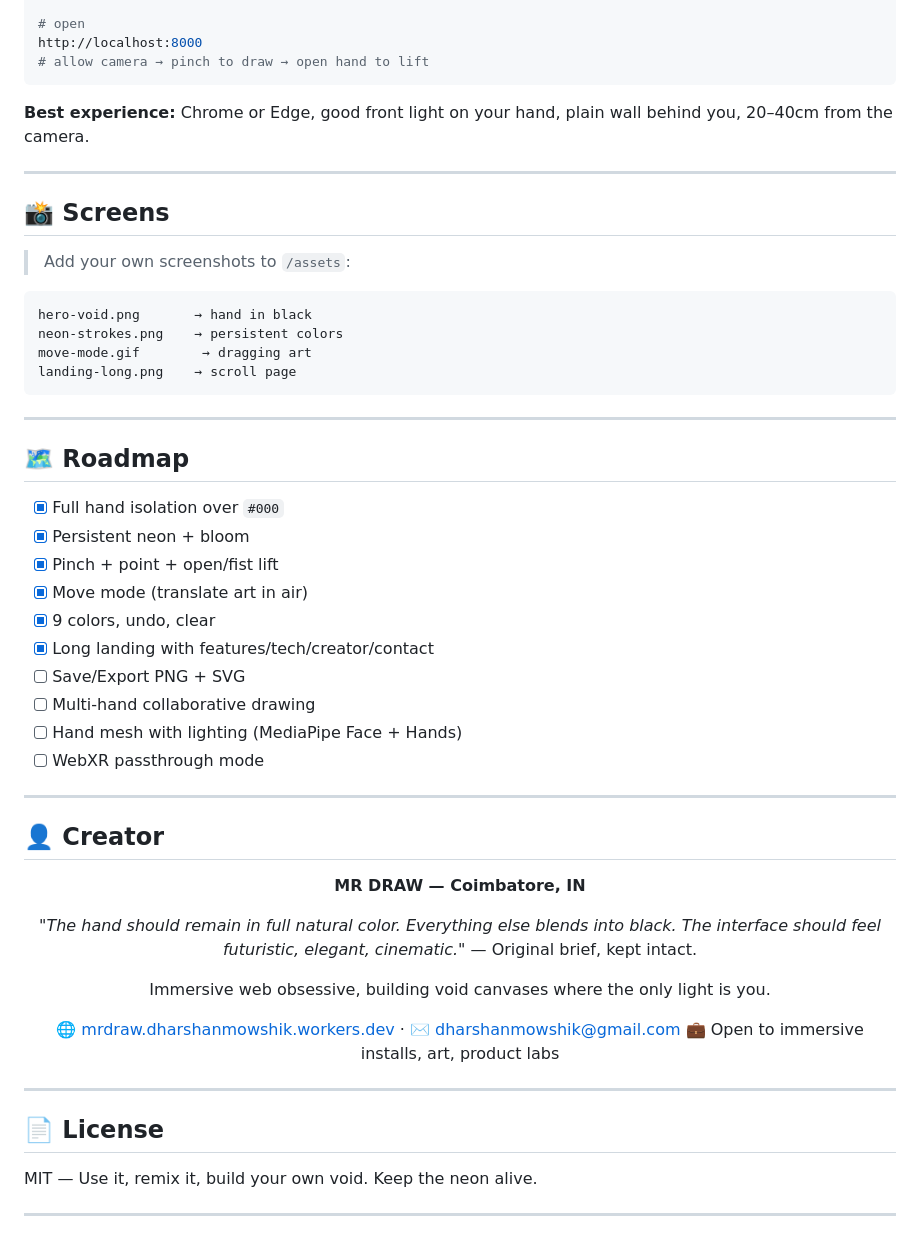
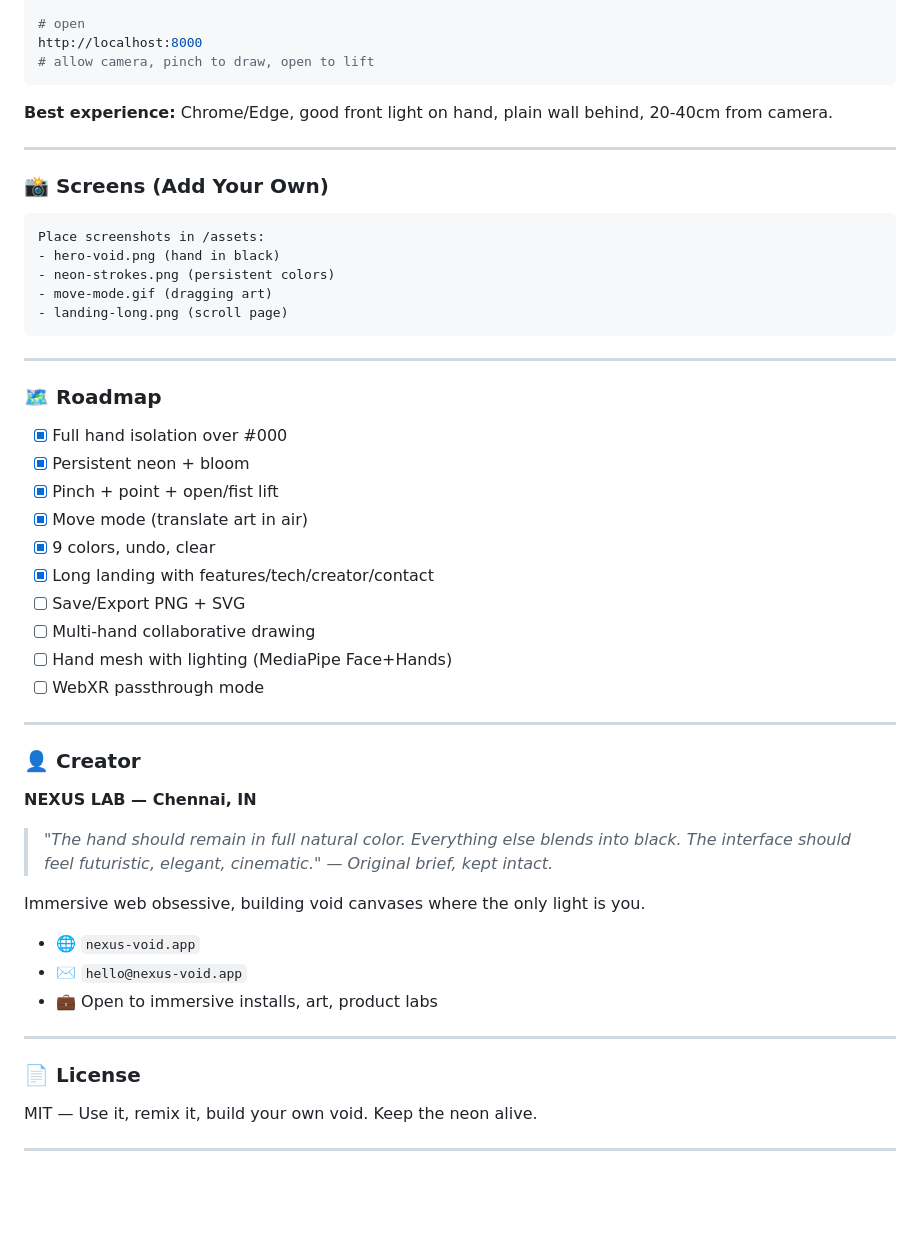
Before and after one commit to Mowshik1210/MR-DRAW, a Markdown page: README.md, the part around one of its changes. Rendered like a GitHub page; blank space fills up the shorter version.

````diff
--- a/README.md
+++ b/README.md
@@ -165,29 +147,28 @@ npx serve .
 
 # open
 http://localhost:8000
-# allow camera → pinch to draw → open hand to lift
+# allow camera, pinch to draw, open to lift
 ```
 
-**Best experience:** Chrome or Edge, good front light on your hand, plain wall behind you, 20–40cm from the camera.
+**Best experience:** Chrome/Edge, good front light on hand, plain wall behind, 20-40cm from camera.
 
 ---
 
-## 📸 Screens
-
-> Add your own screenshots to `/assets`:
+### 📸 Screens (Add Your Own)
 
 ```
-hero-void.png       → hand in black
-neon-strokes.png    → persistent colors
-move-mode.gif        → dragging art
-landing-long.png    → scroll page
+Place screenshots in /assets:
+- hero-void.png (hand in black)
+- neon-strokes.png (persistent colors)
+- move-mode.gif (dragging art)
+- landing-long.png (scroll page)
 ```
 
 ---
 
-## 🗺️ Roadmap
+### 🗺️ Roadmap
 
-- [x] Full hand isolation over `#000`
+- [x] Full hand isolation over #000
 - [x] Persistent neon + bloom
 - [x] Pinch + point + open/fist lift
 - [x] Move mode (translate art in air)
@@ -195,30 +176,25 @@ landing-long.png    → scroll page
 - [x] Long landing with features/tech/creator/contact
 - [ ] Save/Export PNG + SVG
 - [ ] Multi-hand collaborative drawing
-- [ ] Hand mesh with lighting (MediaPipe Face + Hands)
+- [ ] Hand mesh with lighting (MediaPipe Face+Hands)
 - [ ] WebXR passthrough mode
 
 ---
 
-## 👤 Creator
+### 👤 Creator
 
-<div align="center">
-
-**MR DRAW — Coimbatore, IN**
-
-*"The hand should remain in full natural color. Everything else blends into black. The interface should feel futuristic, elegant, cinematic."*
-— Original brief, kept intact.
+**NEXUS LAB — Chennai, IN**
+> *"The hand should remain in full natural color. Everything else blends into black. The interface should feel futuristic, elegant, cinematic." — Original brief, kept intact.*
 
 Immersive web obsessive, building void canvases where the only light is you.
 
-🌐 [mrdraw.dharshanmowshik.workers.dev](https://mrdraw.dharshanmowshik.workers.dev) · ✉️ dharshanmowshik@gmail.com
-💼 Open to immersive installs, art, product labs
-
-</div>
+- 🌐 `nexus-void.app`
+- ✉️ `hello@nexus-void.app`
+- 💼 Open to immersive installs, art, product labs
 
 ---
 
-## 📄 License
+### 📄 License
 
 MIT — Use it, remix it, build your own void. Keep the neon alive.
 
````
Also changed, not shown: other parts of README.md (+77 -98 lines).
